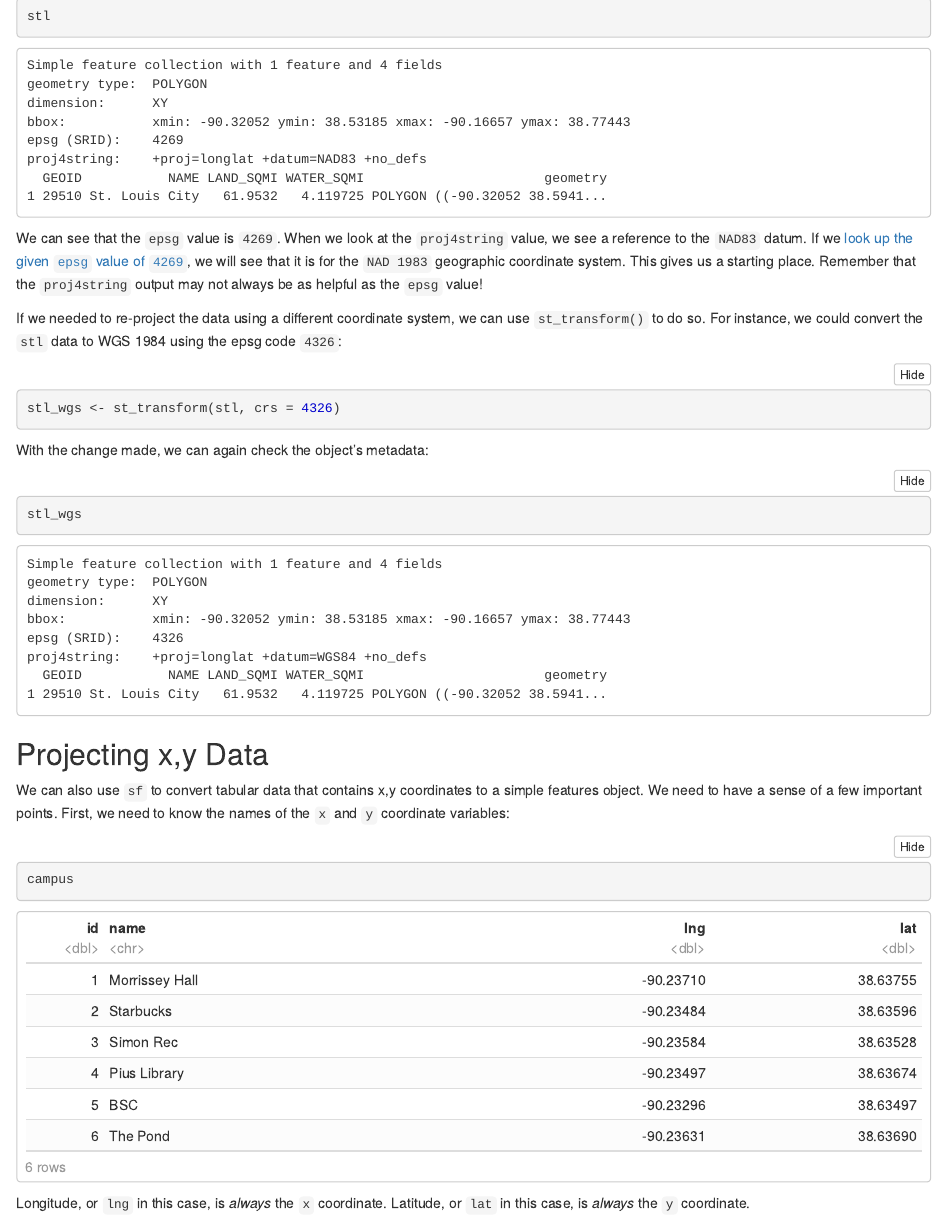
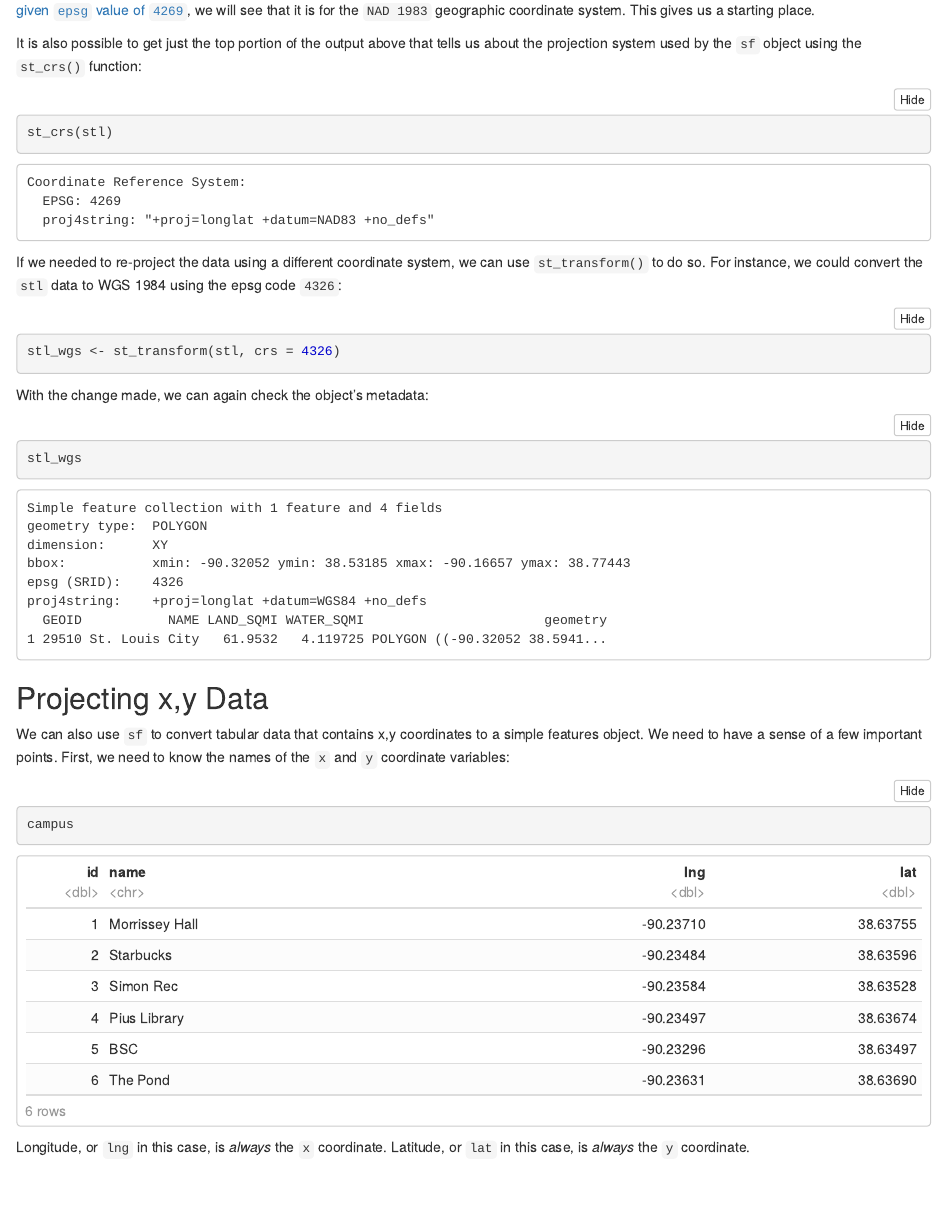
Before and after one commit to slu-soc5650/week-10, an R Markdown document (examples/lecture-10.Rmd): the page in a window 1100 px wide, from 700 px down before the commit and from 1000 px down after it. The pictures show the output file examples/lecture-10.nb.html that the author committed with the source, opened offline.

Commit message:
add st_crs() examples

````diff
--- a/examples/lecture-10.Rmd
+++ b/examples/lecture-10.Rmd
@@ -35,7 +35,13 @@ To begin, we'll explore the projection data for the `stl` object:
 stl
 ```
 
-We can see that the `epsg` value is `4269`. When we look at the `proj4string` value, we see a reference to the `NAD83` datum. If we [look up the given `epsg` value of `4269`](http://spatialreference.org/ref/epsg/4269/), we will see that it is for the `NAD 1983` geographic coordinate system. This gives us a starting place. Remember that the `proj4string` output may not always be as helpful as the `epsg` value!
+We can see that the `epsg` value is `4269`. When we look at the `proj4string` value, we see a reference to the `NAD83` datum. If we [look up the given `epsg` value of `4269`](http://spatialreference.org/ref/epsg/4269/), we will see that it is for the `NAD 1983` geographic coordinate system. This gives us a starting place.
+
+It is also possible to get just the top portion of the output above that tells us about the projection system used by the `sf` object using the `st_crs()` function:
+
+```{r crs-only}
+st_crs(stl)
+```
 
 If we needed to re-project the data using a different coordinate system, we can use `st_transform()` to do so. For instance, we could convert the `stl` data to WGS 1984 using the epsg code `4326`:
 
````
Also changed, not shown: examples/lecture-10.md, examples/lecture-10.nb.html.
